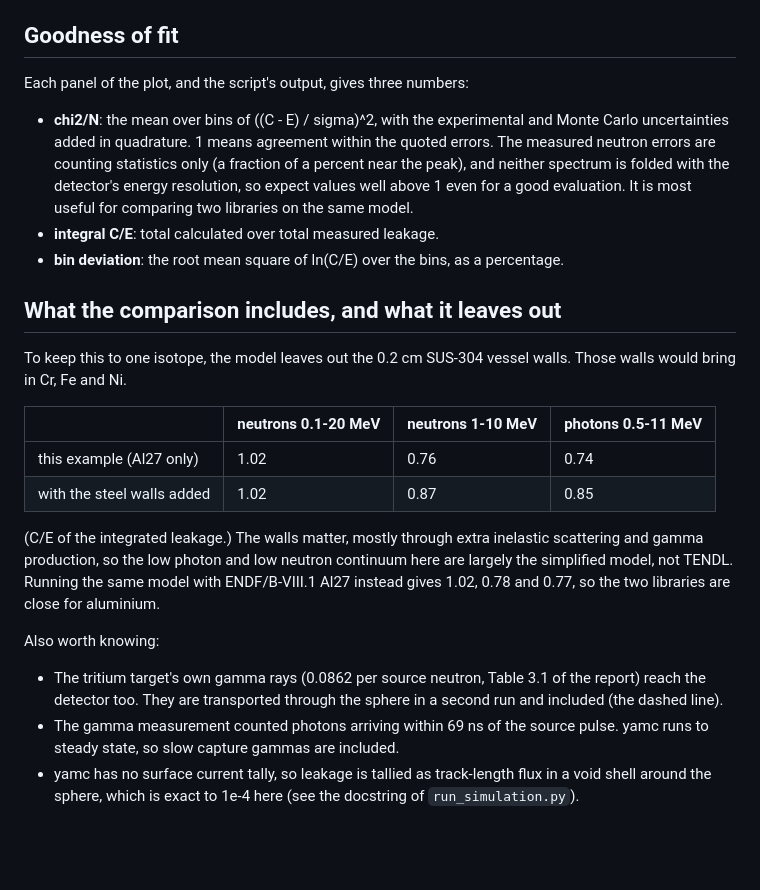
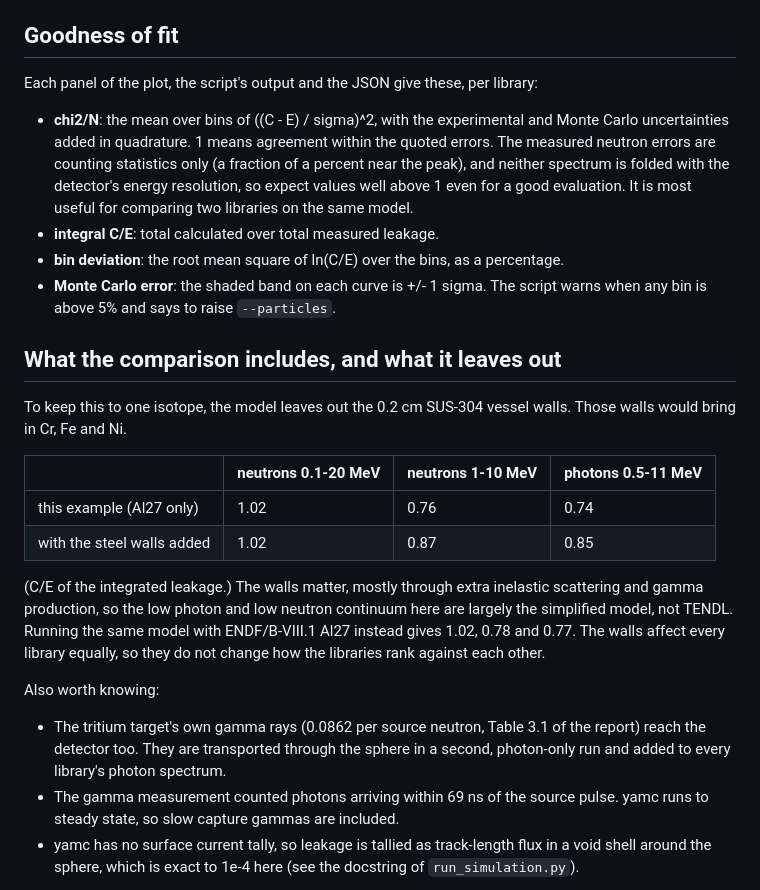
Before and after one commit to fusion-neutronics/example-endf-to-transport-validation, a Markdown page: README.md, the part around one of its changes. Rendered like a GitHub page; blank space fills up the shorter version.

```diff
--- a/README.md
+++ b/README.md
@@ -73,7 +116,8 @@ checked against pinned sha256 values:
 
 ## Goodness of fit
 
-Each panel of the plot, and the script's output, gives three numbers:
+Each panel of the plot, the script's output and the JSON give these, per
+library:
 
 * **chi2/N**: the mean over bins of ((C - E) / sigma)^2, with the experimental
   and Monte Carlo uncertainties added in quadrature. 1 means agreement within
@@ -85,6 +129,8 @@ Each panel of the plot, and the script's output, gives three numbers:
 * **integral C/E**: total calculated over total measured leakage.
 * **bin deviation**: the root mean square of ln(C/E) over the bins, as a
   percentage.
+* **Monte Carlo error**: the shaded band on each curve is +/- 1 sigma. The
+  script warns when any bin is above 5% and says to raise `--particles`.
 
 ## What the comparison includes, and what it leaves out
 
@@ -99,14 +145,15 @@ walls. Those walls would bring in Cr, Fe and Ni.
 (C/E of the integrated leakage.) The walls matter, mostly through extra
 inelastic scattering and gamma production, so the low photon and low neutron
 continuum here are largely the simplified model, not TENDL. Running the same
-model with ENDF/B-VIII.1 Al27 instead gives 1.02, 0.78 and 0.77, so the two
-libraries are close for aluminium.
+model with ENDF/B-VIII.1 Al27 instead gives 1.02, 0.78 and 0.77. The walls
+affect every library equally, so they do not change how the libraries rank
+against each other.
 
 Also worth knowing:
 
 * The tritium target's own gamma rays (0.0862 per source neutron, Table 3.1 of
   the report) reach the detector too. They are transported through the sphere
-  in a second run and included (the dashed line).
+  in a second, photon-only run and added to every library's photon spectrum.
 * The gamma measurement counted photons arriving within 69 ns of the source
   pulse. yamc runs to steady state, so slow capture gammas are included.
 * yamc has no surface current tally, so leakage is tallied as track-length
```
Also changed, not shown: other parts of README.md (+45 -2 lines), results/oktavian_al.png, 2 other files.
